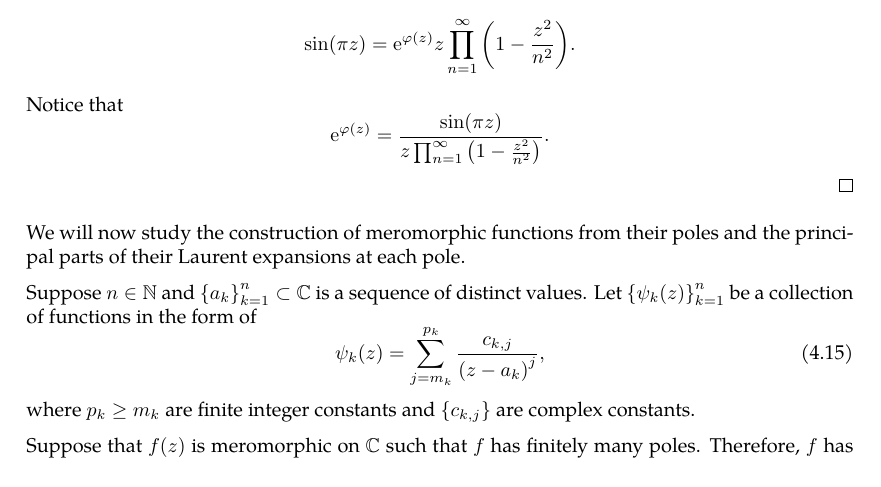
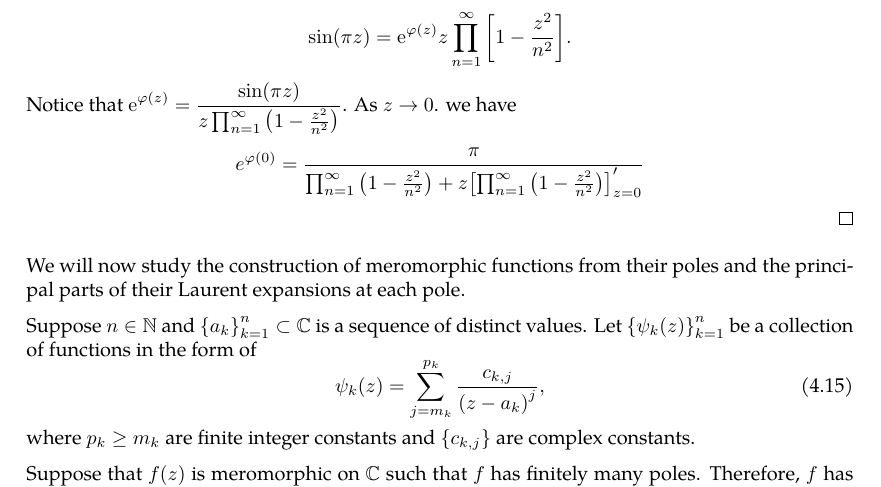
Before and after one commit to slipperking/complex-analysis-latex, a LaTeX document (main.tex): part of page 91 of 118, cut so that both start at the same text. Compiled offline with pdfLaTeX.

Commit message:
overleaf_to_git (Fri Jul 18 16:24:44 2025 -0700): update main.tex from r17989 to r17995

```diff
--- a/main.tex
+++ b/main.tex
@@ -2328,8 +2328,8 @@ Therefore, any meromorphic function on \(\mathbb{C}\) can be expressed as the qu
         \frac{n+1}{2}&n\in \mathbb{N}\setminus 2\mathbb{N}.
     \end{cases}\]
     For each \(R>0\), the series \(\sum_{n=1}^\infty\abs{\frac{R}{a_n}}^2=\frac{R^2\pi^2}{3}\) converges. Therefore, \[\sin(\pi z)=\ee^{\varphi(z)}z\prod_{n=1}^\infty\qty(1-\frac{z}{a_n})\exp\qty[\frac{z}{a_n}]\] for some entire function \(\varphi(z)\).
-    \[\sin(\pi z)=\ee^{\varphi(z)}z\prod_{n=1}^\infty\qty(1-\frac{z^2}{n^2}).\]
-    Notice that \[\ee^{\varphi(z)}=\frac{\sin(\pi z )}{z\prod_{n=1}^\infty\qty(1-\frac{z^2}{n^2})}.\]
+    \[\sin(\pi z)=\ee^{\varphi(z)}z\prod_{n=1}^\infty\qty[1-\frac{z^2}{n^2}].\]
+    Notice that \(\ee^{\varphi(z)}=\frac{\sin(\pi z )}{z\prod_{n=1}^\infty\qty(1-\frac{z^2}{n^2})}\). As \(z\to 0\). we have \[e^{\varphi(0)}=\frac{\pi}{\prod_{n=1}^\infty\qty(1-\frac{z^2}{n^2})+z\qty[\prod_{n=1}^\infty\qty(1-\frac{z^2}{n^2})]'_{z=0}}\]
 \end{proof}
 We will now study the construction of meromorphic functions from their poles and the principal parts of their Laurent expansions at each pole.
 
```
